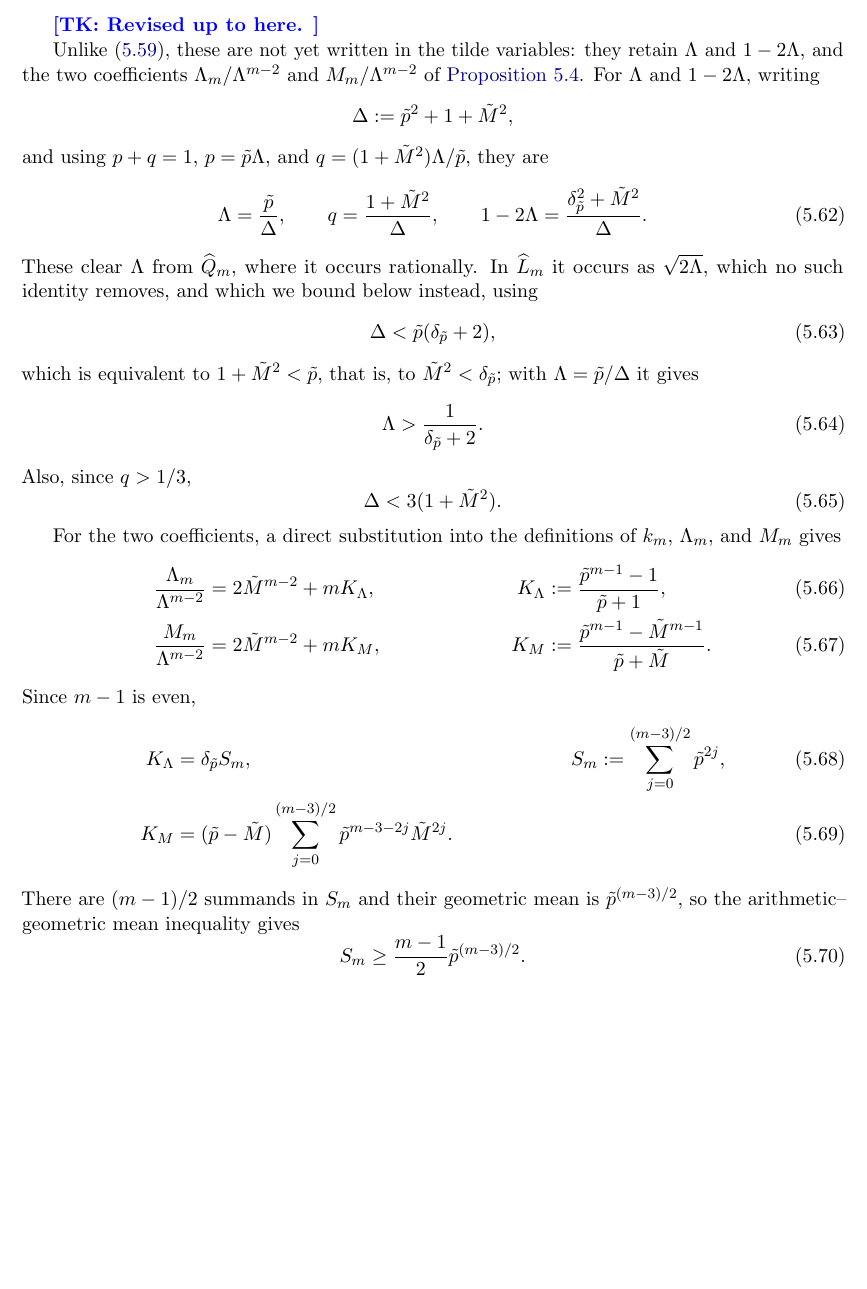
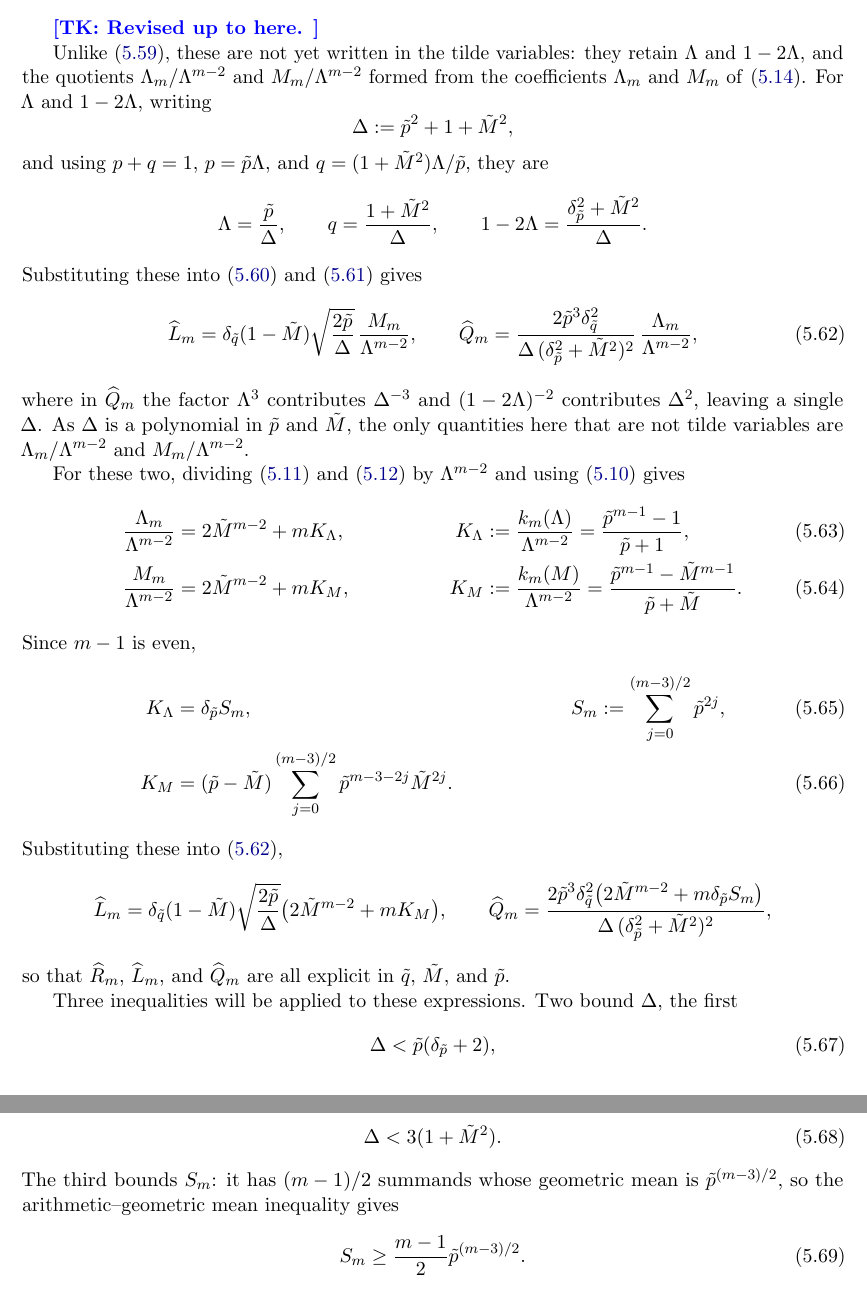
Before and after one commit to hongseok-yang/neural-combinatorics, a LaTeX paper (papers/oddcycle_bound/paper_new_region2_v3.tex): part of page 47 of 61 before the commit and two parts of pages 47 and 48 of 61 after it, the two joined at a grey line, cut so that both start at the same text, the shorter picture padded with empty space. Compiled offline with pdfLaTeX.

Commit message:
Update paper_new_region2_v3.tex

```diff
--- a/papers/oddcycle_bound/paper_new_region2_v3.tex
+++ b/papers/oddcycle_bound/paper_new_region2_v3.tex
@@ -3177,46 +3177,47 @@ so that, again with $\Lambda-q=\Lambda\delta_{\tilde q}$,
 
 \tk{Revised up to here. }
 
-Unlike \eqref{eq:plt23-F-formula}, these are not yet written in the tilde variables: they retain $\Lambda$ and $1-2\Lambda$, and the two coefficients $\Lambda_m/\Lambda^{m-2}$ and $M_m/\Lambda^{m-2}$ of \Cref{prop:plt23-splitting-lower-bound}.
+Unlike \eqref{eq:plt23-F-formula}, these are not yet written in the tilde variables: they retain $\Lambda$ and $1-2\Lambda$, and the quotients $\Lambda_m/\Lambda^{m-2}$ and $M_m/\Lambda^{m-2}$ formed from the coefficients $\Lambda_m$ and $M_m$ of \eqref{eq:plt23-splitting-lower-bound}.
 For $\Lambda$ and $1-2\Lambda$, writing
 \[
   \Delta:=\tilde p^2+1+\tilde M^2,
 \]
 and using $p+q=1$, $p=\tilde p\Lambda$, and $q=(1+\tilde M^2)\Lambda/\tilde p$, they are
-\begin{equation}\label{eq:plt23-Delta-identities}
+\[
   \Lambda=\frac{\tilde p}{\Delta},
   \qquad
   q=\frac{1+\tilde M^2}{\Delta},
   \qquad
   1-2\Lambda=\frac{\delta_{\tilde p}^2+\tilde M^2}{\Delta}.
-\end{equation}
-These clear $\Lambda$ from $\widehat Q_m$, where it occurs rationally.
-In $\widehat L_m$ it occurs as $\sqrt{2\Lambda}$, which no such identity removes, and which we bound below instead, using
-\begin{equation}\label{eq:plt23-Delta-upper-sigma}
-  \Delta<\tilde p(\delta_{\tilde p}+2),
-\end{equation}
-which is equivalent to $1+\tilde M^2<\tilde p$, that is, to $\tilde M^2<\delta_{\tilde p}$; with $\Lambda=\tilde p/\Delta$ it gives
-\begin{equation}\label{eq:plt23-Lambda-lower}
-  \Lambda>\frac1{\delta_{\tilde p}+2}.
-\end{equation}
-Also, since $q>1/3$,
-\begin{equation}\label{eq:plt23-Delta-upper-three}
-  \Delta<3(1+\tilde M^2).
-\end{equation}
-
-For the two coefficients, a direct substitution into the definitions of $k_m$, $\Lambda_m$, and $M_m$ gives
+\]
+Substituting these into \eqref{eq:plt23-Lhat-formula} and \eqref{eq:plt23-Qhat-formula} gives
+\begin{equation}\label{eq:plt23-QL-Delta}
+  \widehat L_m
+  =\delta_{\tilde q}(1-\tilde M)\sqrt{\frac{2\tilde p}\Delta}\,
+   \frac{M_m}{\Lambda^{m-2}},
+  \qquad
+  \widehat Q_m
+  =\frac{2\tilde p^3\delta_{\tilde q}^2}{\Delta\,(\delta_{\tilde p}^2+\tilde M^2)^2}\,
+   \frac{\Lambda_m}{\Lambda^{m-2}},
+\end{equation}
+where in $\widehat Q_m$ the factor $\Lambda^3$ contributes $\Delta^{-3}$ and $(1-2\Lambda)^{-2}$ contributes $\Delta^2$, leaving a single $\Delta$.
+As $\Delta$ is a polynomial in $\tilde p$ and $\tilde M$, the only quantities here that are not tilde variables are $\Lambda_m/\Lambda^{m-2}$ and $M_m/\Lambda^{m-2}$.
+
+For these two, dividing \eqref{eq:plt23-Lambdam-def} and \eqref{eq:plt23-Mm-def} by $\Lambda^{m-2}$ and using \eqref{eq:plt23-km-def} gives
 \begin{align}
   \frac{\Lambda_m}{\Lambda^{m-2}}
   &=2\tilde M^{m-2}+mK_\Lambda,
   &
   K_\Lambda
-  &:=\frac{\tilde p^{m-1}-1}{\tilde p+1},
+  &:=\frac{k_m(\Lambda)}{\Lambda^{m-2}}
+    =\frac{\tilde p^{m-1}-1}{\tilde p+1},
   \label{eq:plt23-KA-def}\\
   \frac{M_m}{\Lambda^{m-2}}
   &=2\tilde M^{m-2}+mK_M,
   &
   K_M
-  &:=\frac{\tilde p^{m-1}-\tilde M^{m-1}}{\tilde p+\tilde M}.
+  &:=\frac{k_m(M)}{\Lambda^{m-2}}
+    =\frac{\tilde p^{m-1}-\tilde M^{m-1}}{\tilde p+\tilde M}.
   \label{eq:plt23-KL-def}
 \end{align}
 Since $m-1$ is even,
@@ -3234,7 +3235,29 @@ Since $m-1$ is even,
   &&
   \label{eq:plt23-KL-sum}
 \end{align}
-There are $(m-1)/2$ summands in $S_m$ and their geometric mean is $\tilde p^{(m-3)/2}$, so the arithmetic--geometric mean inequality gives
+Substituting these into \eqref{eq:plt23-QL-Delta},
+\[
+  \widehat L_m
+  =\delta_{\tilde q}(1-\tilde M)\sqrt{\frac{2\tilde p}\Delta}
+   \bigl(2\tilde M^{m-2}+mK_M\bigr),
+  \qquad
+  \widehat Q_m
+  =\frac{2\tilde p^3\delta_{\tilde q}^2
+         \bigl(2\tilde M^{m-2}+m\delta_{\tilde p}S_m\bigr)}
+        {\Delta\,(\delta_{\tilde p}^2+\tilde M^2)^2},
+\]
+so that $\widehat R_m$, $\widehat L_m$, and $\widehat Q_m$ are all explicit in $\tilde q$, $\tilde M$, and $\tilde p$.
+
+Three inequalities will be applied to these expressions.
+Two bound $\Delta$, the first
+\begin{equation}\label{eq:plt23-Delta-upper-sigma}
+  \Delta<\tilde p(\delta_{\tilde p}+2),
+\end{equation}
+which is equivalent to $1+\tilde M^2<\tilde p$, that is, to $\tilde M^2<\delta_{\tilde p}$, and the second, since $q>1/3$,
+\begin{equation}\label{eq:plt23-Delta-upper-three}
+  \Delta<3(1+\tilde M^2).
+\end{equation}
+The third bounds $S_m$: it has $(m-1)/2$ summands whose geometric mean is $\tilde p^{(m-3)/2}$, so the arithmetic--geometric mean inequality gives
 \begin{equation}\label{eq:plt23-SN-AMGM}
   S_m\ge \frac{m-1}{2}\tilde p^{(m-3)/2}.
 \end{equation}
```
Also changed, not shown: papers/oddcycle_bound/paper_new_region2_v3.tex (14 more changed lines).
